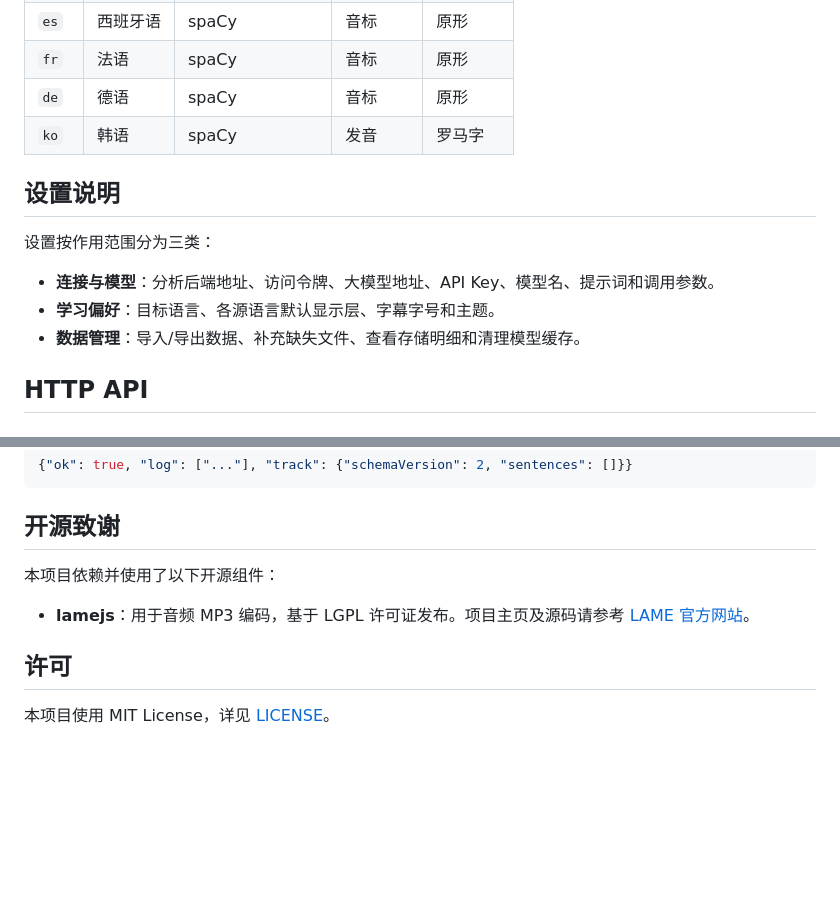
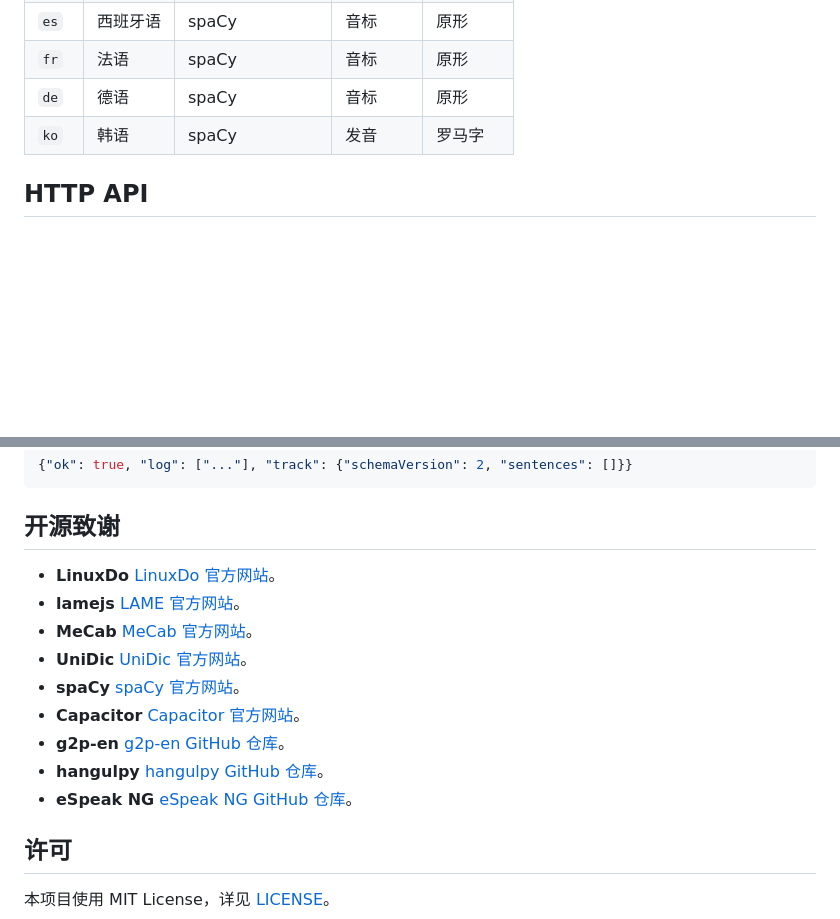
Before and after one commit to RzMY/Lingua, a Markdown page: README.md, 2 parts joined by grey strips. Rendered like a GitHub page; blank space fills up the shorter version.

````diff
--- a/README.md
+++ b/README.md
@@ -171,14 +126,6 @@ python -m pipeline serve --no-static --host 0.0.0.0 --port 8765
 | `fr` | 法语 | spaCy | 音标 | 原形 |
 | `de` | 德语 | spaCy | 音标 | 原形 |
 | `ko` | 韩语 | spaCy | 发音 | 罗马字 |
-
-## 设置说明
-
-设置按作用范围分为三类：
-
-- **连接与模型**：分析后端地址、访问令牌、大模型地址、API Key、模型名、提示词和调用参数。
-- **学习偏好**：目标语言、各源语言默认显示层、字幕字号和主题。
-- **数据管理**：导入/导出数据、补充缺失文件、查看存储明细和清理模型缓存。
 
 ## HTTP API
 
@@ -204,9 +151,16 @@ python -m pipeline serve --no-static --host 0.0.0.0 --port 8765
 {"ok": true, "log": ["..."], "track": {"schemaVersion": 2, "sentences": []}}
 ```
 ## 开源致谢
-本项目依赖并使用了以下开源组件：
 
-* **lamejs**：用于音频 MP3 编码，基于 LGPL 许可证发布。项目主页及源码请参考 [LAME 官方网站](http://lame.sourceforge.net)。
+* **LinuxDo** [LinuxDo 官方网站](https://linux.do/)。
+* **lamejs** [LAME 官方网站](http://lame.sourceforge.net)。
+* **MeCab** [MeCab 官方网站](https://taku910.github.io/mecab/)。
+* **UniDic** [UniDic 官方网站](https://clrd.ninjal.ac.jp/unidic/)。
+* **spaCy** [spaCy 官方网站](https://spacy.io/)。
+* **Capacitor** [Capacitor 官方网站](https://capacitorjs.com/)。
+* **g2p-en** [g2p-en GitHub 仓库](https://github.com/Kyubyong/g2p)。
+* **hangulpy** [hangulpy GitHub 仓库](https://github.com/gaon12/hangulpy)。
+* **eSpeak NG** [eSpeak NG GitHub 仓库](https://github.com/espeak-ng/espeak-ng)。
 
 ## 许可
 
````
Also changed, not shown: other parts of README.md (+38 -83 lines), imgs/preview.jpg.
